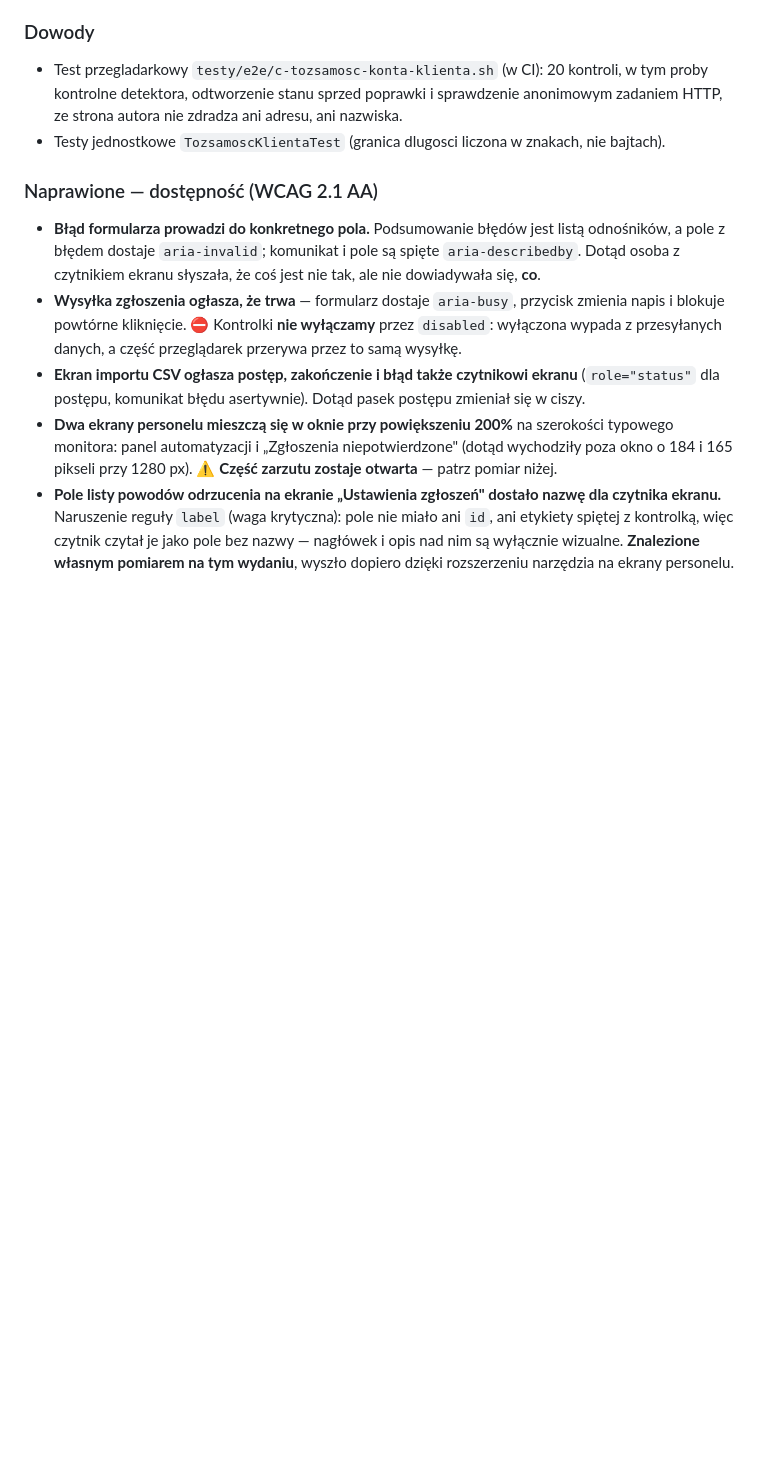
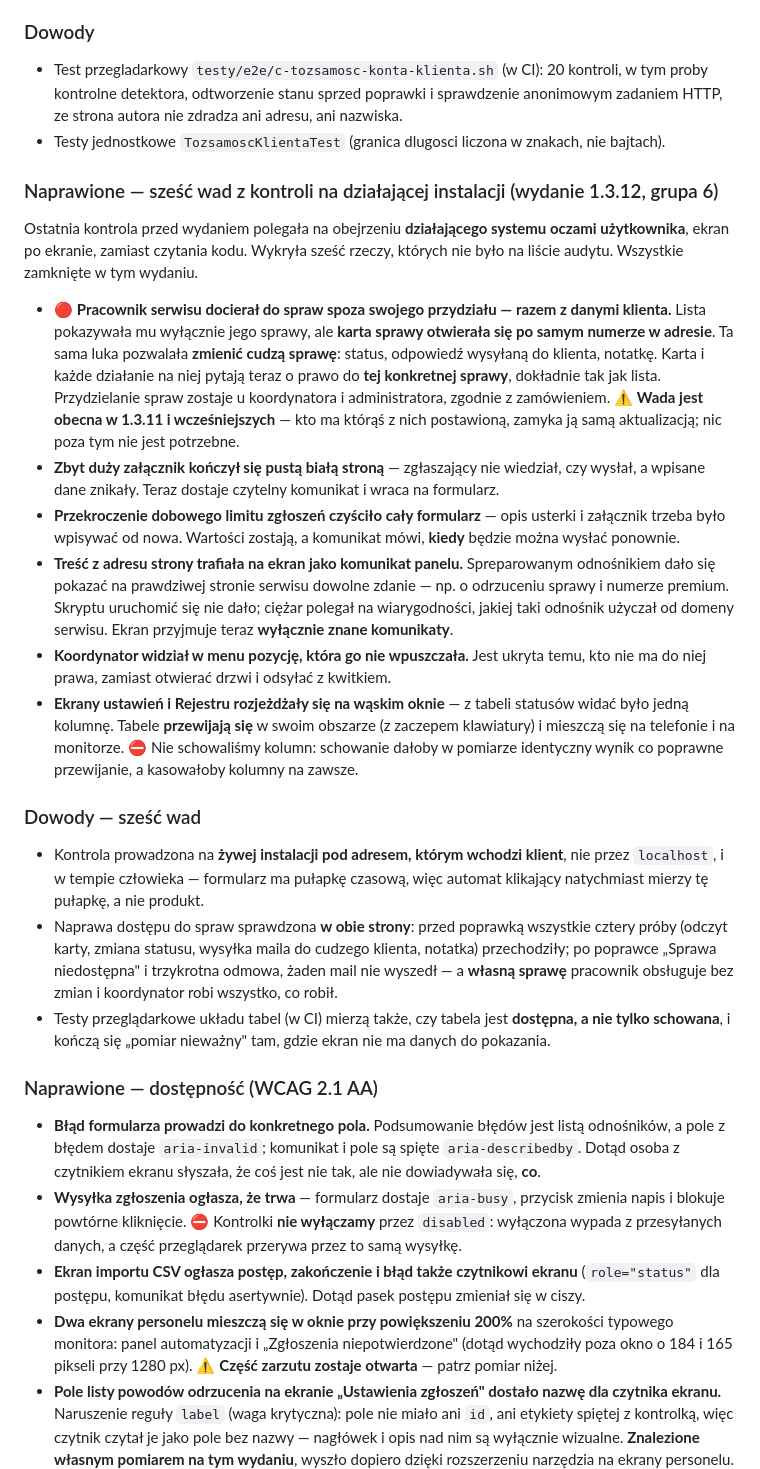
Before and after one commit to szydlowskikonrad95-art/mp-service-suite, a Markdown page: CHANGELOG.md, the part around the change. GitHub-like rendering; blank space fills up the shorter version.

Commit message:
docs(changelog): wpis 1.3.12 opisuje takze szesc wad z kontroli na zywej instalacji
Wpis 1.3.12 zostal uzupelniony w #266, a po nim weszly cztery scalenia
(#267, #268, #269, #270) z naprawami szesciu wad znalezionych czwarta
soczewka audytu. Historia zmian ich nie znala, a opis wydania sie na nia
powoluje — czytajacy nie znalazlby tam naprawy, o ktorej mowimy mu, ze
wymaga aktualizacji.

```diff
--- a/CHANGELOG.md
+++ b/CHANGELOG.md
@@ -110,6 +110,47 @@ Format: [Keep a Changelog](https://keepachangelog.com/pl/1.1.0/) · wersjonowani
   kontrolne detektora, odtworzenie stanu sprzed poprawki i sprawdzenie anonimowym zadaniem HTTP,
   ze strona autora nie zdradza ani adresu, ani nazwiska.
 - Testy jednostkowe `TozsamoscKlientaTest` (granica dlugosci liczona w znakach, nie bajtach).
+
+### Naprawione — sześć wad z kontroli na działającej instalacji (wydanie 1.3.12, grupa 6)
+
+Ostatnia kontrola przed wydaniem polegała na obejrzeniu **działającego systemu oczami
+użytkownika**, ekran po ekranie, zamiast czytania kodu. Wykryła sześć rzeczy, których nie było
+na liście audytu. Wszystkie zamknięte w tym wydaniu.
+
+- 🔴 **Pracownik serwisu docierał do spraw spoza swojego przydziału — razem z danymi klienta.**
+  Lista pokazywała mu wyłącznie jego sprawy, ale **karta sprawy otwierała się po samym numerze
+  w adresie**. Ta sama luka pozwalała **zmienić cudzą sprawę**: status, odpowiedź wysyłaną do
+  klienta, notatkę. Karta i każde działanie na niej pytają teraz o prawo do **tej konkretnej
+  sprawy**, dokładnie tak jak lista. Przydzielanie spraw zostaje u koordynatora i administratora,
+  zgodnie z zamówieniem.
+  ⚠️ **Wada jest obecna w 1.3.11 i wcześniejszych** — kto ma którąś z nich postawioną, zamyka
+  ją samą aktualizacją; nic poza tym nie jest potrzebne.
+- **Zbyt duży załącznik kończył się pustą białą stroną** — zgłaszający nie wiedział, czy wysłał,
+  a wpisane dane znikały. Teraz dostaje czytelny komunikat i wraca na formularz.
+- **Przekroczenie dobowego limitu zgłoszeń czyściło cały formularz** — opis usterki i załącznik
+  trzeba było wpisywać od nowa. Wartości zostają, a komunikat mówi, **kiedy** będzie można
+  wysłać ponownie.
+- **Treść z adresu strony trafiała na ekran jako komunikat panelu.** Spreparowanym odnośnikiem
+  dało się pokazać na prawdziwej stronie serwisu dowolne zdanie — np. o odrzuceniu sprawy
+  i numerze premium. Skryptu uruchomić się nie dało; ciężar polegał na wiarygodności, jakiej
+  taki odnośnik użyczał od domeny serwisu. Ekran przyjmuje teraz **wyłącznie znane komunikaty**.
+- **Koordynator widział w menu pozycję, która go nie wpuszczała.** Jest ukryta temu, kto nie ma
+  do niej prawa, zamiast otwierać drzwi i odsyłać z kwitkiem.
+- **Ekrany ustawień i Rejestru rozjeżdżały się na wąskim oknie** — z tabeli statusów widać było
+  jedną kolumnę. Tabele **przewijają się** w swoim obszarze (z zaczepem klawiatury) i mieszczą
+  się na telefonie i na monitorze. ⛔ Nie schowaliśmy kolumn: schowanie dałoby w pomiarze
+  identyczny wynik co poprawne przewijanie, a kasowałoby kolumny na zawsze.
+
+### Dowody — sześć wad
+- Kontrola prowadzona na **żywej instalacji pod adresem, którym wchodzi klient**, nie przez
+  `localhost`, i w tempie człowieka — formularz ma pułapkę czasową, więc automat klikający
+  natychmiast mierzy tę pułapkę, a nie produkt.
+- Naprawa dostępu do spraw sprawdzona **w obie strony**: przed poprawką wszystkie cztery próby
+  (odczyt karty, zmiana statusu, wysyłka maila do cudzego klienta, notatka) przechodziły;
+  po poprawce „Sprawa niedostępna" i trzykrotna odmowa, żaden mail nie wyszedł — a **własną
+  sprawę** pracownik obsługuje bez zmian i koordynator robi wszystko, co robił.
+- Testy przeglądarkowe układu tabel (w CI) mierzą także, czy tabela jest **dostępna, a nie tylko
+  schowana**, i kończą się „pomiar nieważny" tam, gdzie ekran nie ma danych do pokazania.
 
 ### Naprawione — dostępność (WCAG 2.1 AA)
 - **Błąd formularza prowadzi do konkretnego pola.** Podsumowanie błędów jest listą odnośników,
```
